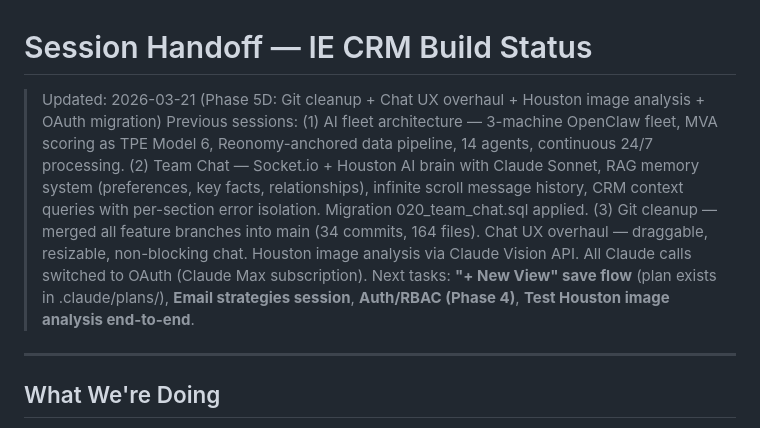
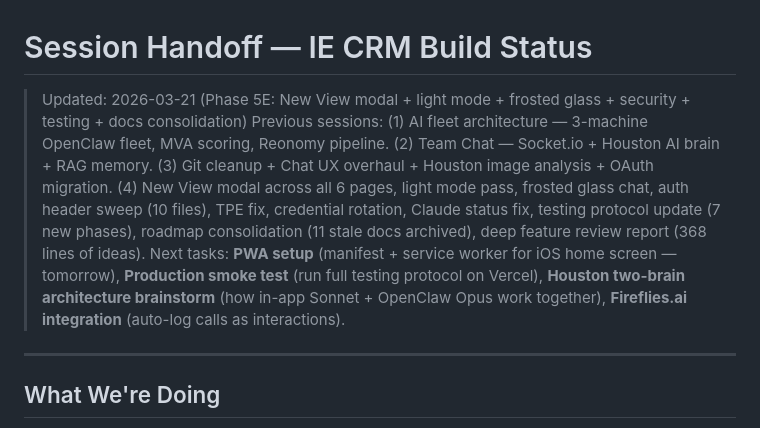
Before and after one commit to davidmudgejr-jpg/mudge-crm, a Markdown page: HANDOFF.md, the part around one of its changes. Rendered like a GitHub page.

```diff
--- a/HANDOFF.md
+++ b/HANDOFF.md
@@ -1,8 +1,8 @@
 # Session Handoff — IE CRM Build Status
 
-> Updated: 2026-03-21 (Phase 5D: Git cleanup + Chat UX overhaul + Houston image analysis + OAuth migration)
-> Previous sessions: (1) AI fleet architecture — 3-machine OpenClaw fleet, MVA scoring as TPE Model 6, Reonomy-anchored data pipeline, 14 agents, continuous 24/7 processing. (2) Team Chat — Socket.io + Houston AI brain with Claude Sonnet, RAG memory system (preferences, key facts, relationships), infinite scroll message history, CRM context queries with per-section error isolation. Migration 020_team_chat.sql applied. (3) Git cleanup — merged all feature branches into main (34 commits, 164 files). Chat UX overhaul — draggable, resizable, non-blocking chat. Houston image analysis via Claude Vision API. All Claude calls switched to OAuth (Claude Max subscription).
-> Next tasks: **"+ New View" save flow** (plan exists in .claude/plans/), **Email strategies session**, **Auth/RBAC (Phase 4)**, **Test Houston image analysis end-to-end**.
+> Updated: 2026-03-21 (Phase 5E: New View modal + light mode + frosted glass + security + testing + docs consolidation)
+> Previous sessions: (1) AI fleet architecture — 3-machine OpenClaw fleet, MVA scoring, Reonomy pipeline. (2) Team Chat — Socket.io + Houston AI brain + RAG memory. (3) Git cleanup + Chat UX overhaul + Houston image analysis + OAuth migration. (4) New View modal across all 6 pages, light mode pass, frosted glass chat, auth header sweep (10 files), TPE fix, credential rotation, Claude status fix, testing protocol update (7 new phases), roadmap consolidation (11 stale docs archived), deep feature review report (368 lines of ideas).
+> Next tasks: **PWA setup** (manifest + service worker for iOS home screen — tomorrow), **Production smoke test** (run full testing protocol on Vercel), **Houston two-brain architecture brainstorm** (how in-app Sonnet + OpenClaw Opus work together), **Fireflies.ai integration** (auto-log calls as interactions).
 
 ---
 
```
Also changed, not shown: other parts of HANDOFF.md (+34 -0 lines).
